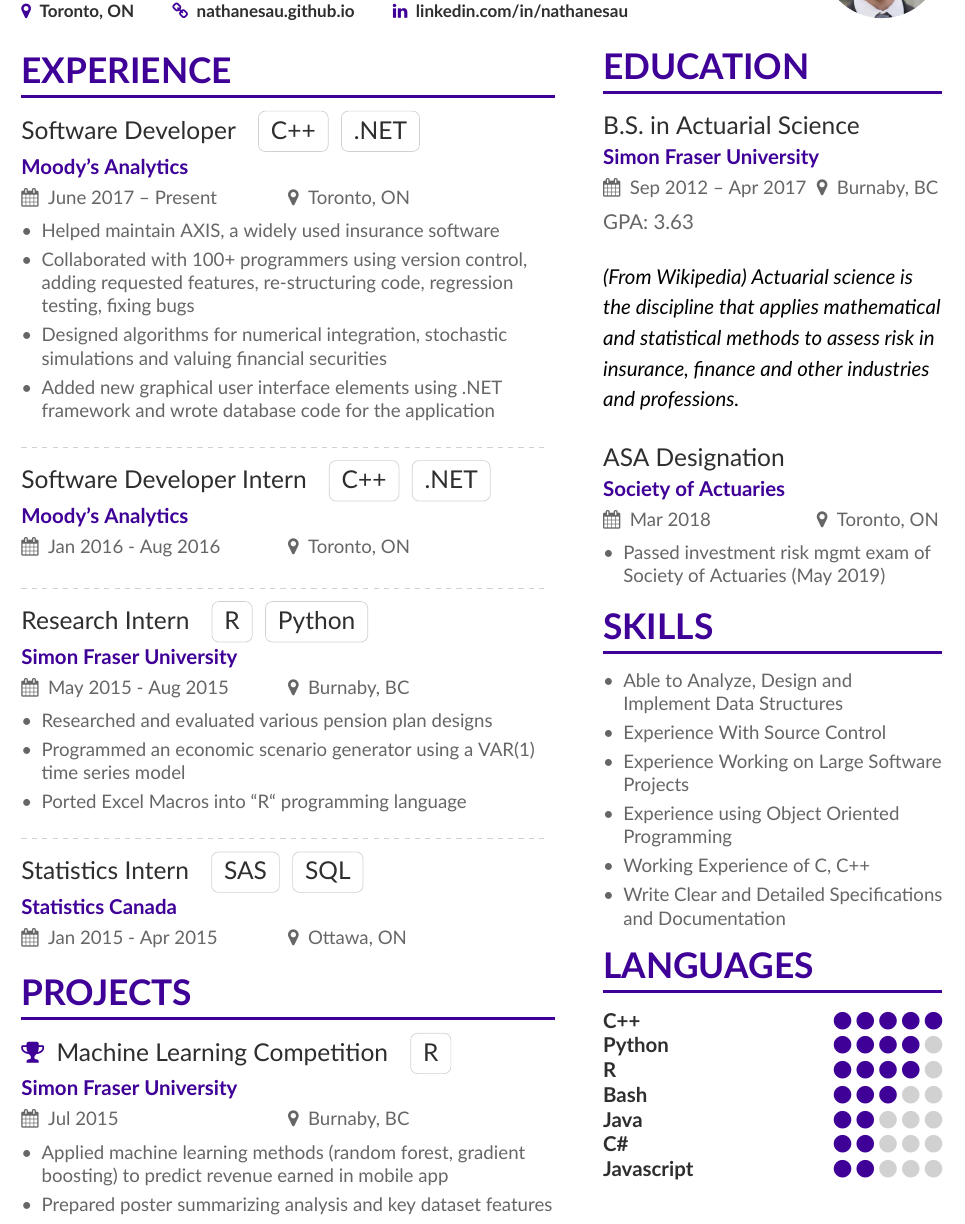
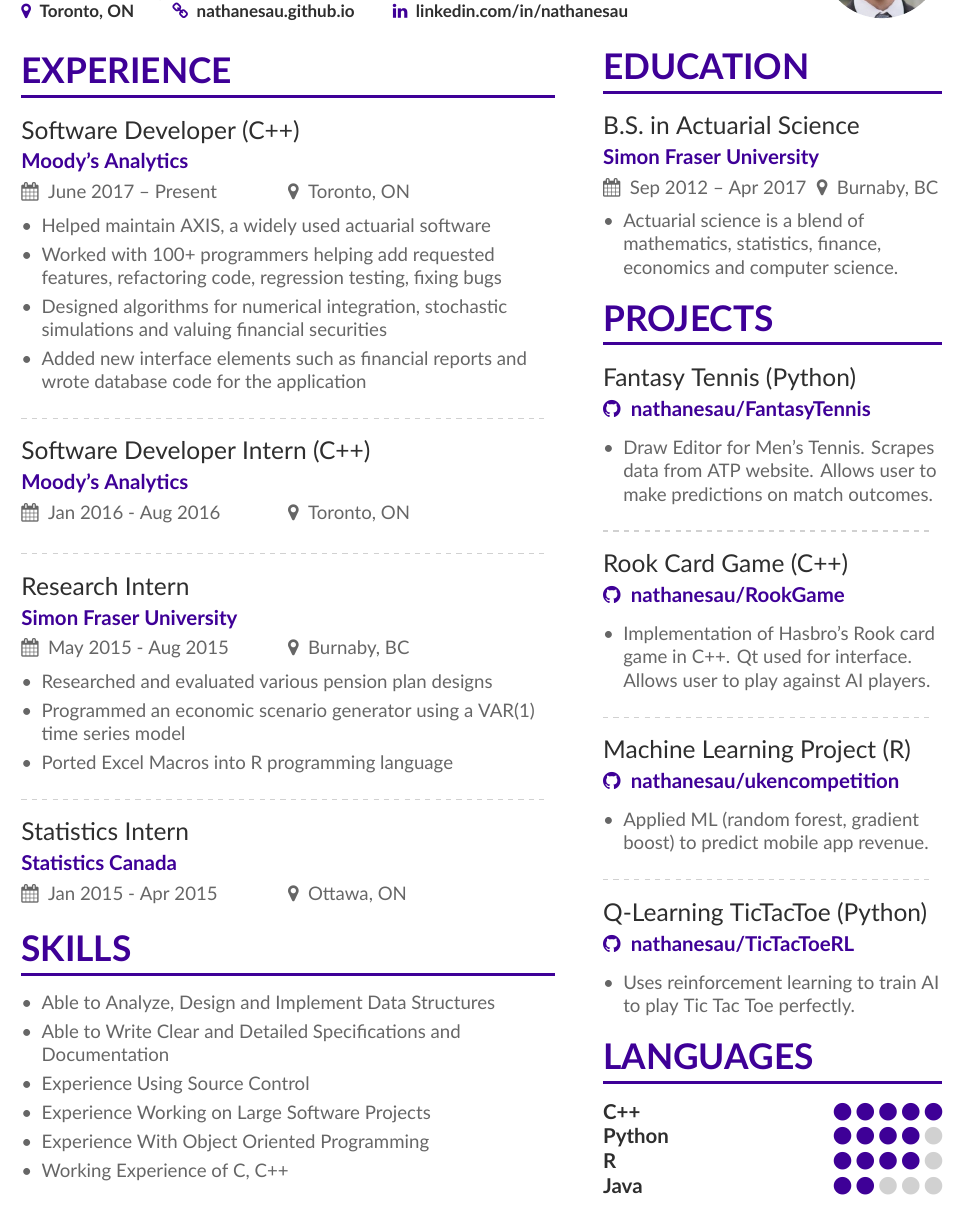
Before and after one commit to nathanesau/nathan-resume, a LaTeX CV (src/main.tex, which reads src/page1sidebar.tex): part of the page, cut so that both start at the same text. Compiled offline with XeLaTeX.

Commit message:
update resume

```diff
--- a/src/main.tex
+++ b/src/main.tex
@@ -94,54 +94,40 @@
 %% \cvsection title in the "main" bar.
 \cvsection[page1sidebar]{Experience}
 
-\cvevent{Software Developer \hspace{2mm} \cvtag{C++} \cvtag{.NET}}{Moody's Analytics}{June 2017 -- Present}{Toronto, ON}
+\cvevent{Software Developer (C++)}{Moody's Analytics}{June 2017 -- Present}{Toronto, ON}
 \begin{itemize}
-\item Helped maintain AXIS, a widely used insurance software
-\item Collaborated with 100+ programmers using version control, adding requested features, re-structuring code, regression testing, fixing bugs
+\item Helped maintain \href{https://www.ggy.com/}{AXIS}, a widely used actuarial software
+\item Worked with 100+ programmers helping add requested features, refactoring code, regression testing, fixing bugs
 \item Designed algorithms for numerical integration, stochastic simulations and valuing financial securities
-\item Added new graphical user interface elements using .NET framework and wrote database code for the application
+\item Added new interface elements such as financial reports and wrote database code for the application
 \end{itemize}
 
 \divider
 
-\cvevent{Software Developer Intern \hspace{2mm} \cvtag{C++} \cvtag{.NET}}{Moody's Analytics}{Jan 2016 - Aug 2016}{Toronto, ON}
+\cvevent{Software Developer Intern (C++)}{Moody's Analytics}{Jan 2016 - Aug 2016}{Toronto, ON}
 
 \divider
 
-\cvevent{Research Intern \hspace{2mm} \cvtag{R} \cvtag{Python}}{Simon Fraser University}{May 2015 - Aug 2015}{Burnaby, BC}
+\cvevent{Research Intern}{Simon Fraser University}{May 2015 - Aug 2015}{Burnaby, BC}
 \begin{itemize}
 \item Researched and evaluated various pension plan designs
 \item Programmed an \href{https://github.com/nathanesau/StocVal}{economic scenario generator} using a VAR(1) time series model
-\item Ported Excel Macros into ``R`` programming language
+\item Ported Excel Macros into R programming language
 \end{itemize}
 
 \divider
 
-\cvevent{Statistics Intern \hspace{2mm} \cvtag{SAS} \cvtag{SQL}}{Statistics Canada}{Jan 2015 - Apr 2015}{Ottawa, ON}
+\cvevent{Statistics Intern}{Statistics Canada}{Jan 2015 - Apr 2015}{Ottawa, ON}
 
-\cvsection[]{Projects}
-
-\nocite{*}
-
-%\cvsubsection{\printinfo{\faChrome}{Web Projects}}
-%
-%\cvevent{North America Real Estate Stats \hspace{2mm} \cvtag{JS} \cvtag{AWS} \cvtag{Python}}{\href{https://github.com/nathanesau/narealestatestats}{github.com/nathanesau/narealestatestats}}{}{}
-%
-%\begin{itemize}
-%\item Frontend done using nodeJs: ``recharts`` for visualization
-%\item Backend done using Django
-%\item Some other info abotu this project
-%\end{itemize}
-%
-%\divider
-
-%\cvsubsection{\printinfo{\faDatabase}{Data Science Projects}}
-
-\cvevent{\printinfo{\faTrophy}{Machine Learning Competition \hspace{2mm} \cvtag{R}}}{Simon Fraser University}{Jul 2015}{Burnaby, BC}
+\cvsection{Skills}
 
 \begin{itemize}
-\item Applied \href{https://github.com/nathanesau/ukencompetition}{machine learning methods} (random forest, gradient boosting) to predict revenue earned in mobile app
-\item Prepared \href{https://raw.githubusercontent.com/nathanesau/ukencompetition/master/Poster/poster.pdf}{poster} summarizing analysis and key dataset features
+\item Able to Analyze, Design and Implement Data Structures
+\item Able to Write Clear and Detailed Specifications and Documentation
+\item Experience Using Source Control
+\item Experience Working on Large Software Projects
+\item Experience With Object Oriented Programming
+\item Working Experience of C, C++
 \end{itemize}
 
 \end{document}
--- a/src/page1sidebar.tex
+++ b/src/page1sidebar.tex
@@ -7,14 +7,11 @@
 
 \cveventsidebar{B.S.\ in Actuarial Science}{Simon Fraser University}{Sep 2012 -- Apr 2017}{Burnaby, BC}
 
-GPA: 3.63
+%\vspace{5mm}
 
-\vspace{5mm}
-
-\begin{quote}
-
-{\normalsize \textcolor{black}{(From Wikipedia) Actuarial science is the discipline that applies mathematical and statistical methods to assess risk in insurance, finance and other industries and professions.}}
-\end{quote}
+\begin{itemize}
+\item Actuarial science is a blend of mathematics, statistics, finance, economics and computer science.
+\end{itemize}
 
 %Core Material:
 %\vspace{-3mm}
@@ -26,15 +23,7 @@ GPA: 3.63
 %\item Economics
 %\item Computer Science
 %\end{itemize}
-%\end{multicols}
-
-\vspace{6mm}
-
-\cveventsidebar{ASA Designation}{Society of Actuaries}{Mar 2018}{Toronto, ON}
-
-\begin{itemize}
-\item Passed investment risk mgmt exam of Society of Actuaries (May 2019)
-\end{itemize}
+%\end{multico
 
 %\cvsection{Most Proud of}
 %
@@ -52,15 +41,53 @@ GPA: 3.63
 %
 %\cvachievement{\faFemale}{Inspiring women in tech}{Youngest CEO on Fortune's list of 50 most powerful women}
 
-\cvsection{Skills}
+
+\cvsection[]{Projects}
+
+\nocite{*}
+
+%\cvsubsection{\printinfo{\faChrome}{Web Projects}}
+%
+%\cvevent{North America Real Estate Stats \hspace{2mm} \cvtag{JS} \cvtag{AWS} \cvtag{Python}}{\href{https://github.com/nathanesau/narealestatestats}{github.com/nathanesau/narealestatestats}}{}{}
+%
+%\begin{itemize}
+%\item Frontend done using nodeJs: ``recharts`` for visualization
+%\item Backend done using Django
+%\item Some other info abotu this project
+%\end{itemize}
+%
+%\divider
+
+%\cvsubsection{\printinfo{\faDatabase}{Data Science Projects}}
+
+\cvevent{Fantasy Tennis (Python)}{\github{\href{https://github.com/nathanesau/FantasyTennis}{nathanesau/FantasyTennis}}}{}{}
 
 \begin{itemize}
-\item Able to Analyze, Design and Implement Data Structures
-\item Experience With Source Control
-\item Experience Working on Large Software Projects
-\item Experience using Object Oriented Programming
-\item Working Experience of C, C++
-\item Write Clear and Detailed Specifications and Documentation
+\item Draw Editor for Men's Tennis. Scrapes data from ATP website. Allows user to make predictions on match outcomes.
+\end{itemize}
+
+\divider
+
+\cvevent{Rook Card Game (C++)}{\github{\href{https://github.com/nathanesau/RookGame}{nathanesau/RookGame}}}{}{}
+
+\begin{itemize}
+\item Implementation of Hasbro's \href{https://en.wikipedia.org/wiki/Rook_(card_game)}{Rook} card game in C++. Qt used for interface. Allows user to play against AI players.
+\end{itemize}
+
+\divider
+
+\cvevent{Machine Learning Project (R)}{\github{\href{https://github.com/nathanesau/ukencompetition}{nathanesau/ukencompetition}}}{}{}
+
+\begin{itemize}
+\item Applied ML (random forest, gradient boost) to predict mobile app revenue.
+\end{itemize}
+
+\divider
+
+\cvevent{Q-Learning TicTacToe (Python)}{\github{\href{https://github.com/nathanesau/TicTacToeRL}{nathanesau/TicTacToeRL}}}{}{}
+
+\begin{itemize}
+\item Uses reinforcement learning to train AI to play Tic Tac Toe perfectly.
 \end{itemize}
 
 \cvsection{Languages}
@@ -68,10 +95,7 @@ GPA: 3.63
 \cvskill{C++}{5}
 \cvskill{Python}{4}
 \cvskill{R}{4}
-\cvskill{Bash}{3}
 \cvskill{Java}{2}
-\cvskill{C\#}{2}
-\cvskill{Javascript}{2}
 
 % \divider
 
```
Also changed, not shown: src/main.pdf.
